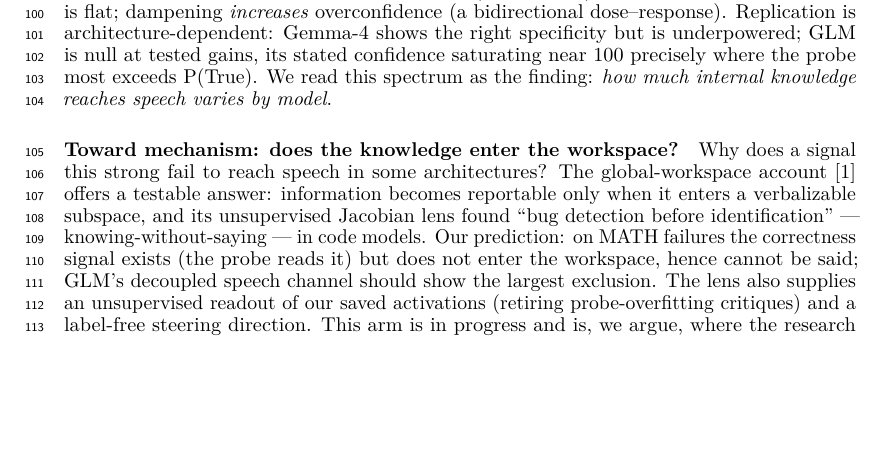
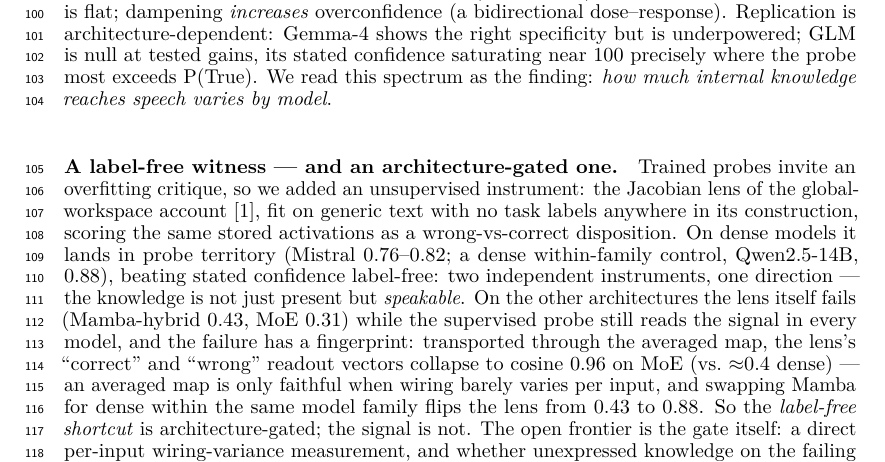
Before and after one commit to RenaissancePhilanthropy/geometry-diagram-generator, a LaTeX paper (paper/workshop_combined.tex): part of page 3 of 4, cut so that both start at the same text, the shorter picture padded with empty space. Compiled offline with LuaLaTeX.

Commit message:
paper: mechanism section upgraded from promissory note to E5/E6 results
The J-lens arm did run (lab notebook + EXPERIMENTS_SCRIPT E5/E6): the
label-free lens matches the probe on dense models (Mistral 0.76-0.82,
Qwen2.5-14B control 0.88) and fails on Mamba/MoE with the cosine-collapse
fingerprint (0.96 MoE vs ~0.4 dense); same-family Mamba->dense swap flips
0.43->0.88. Paper now closes on 'the label-free shortcut is architecture-
gated; the signal is not', with the per-input wiring-variance run and
speakable-vs-suppressed as the named open items. Still 4pp total.

Co-Authored-By: Claude Fable 5 <noreply@anthropic.com>

```diff
--- a/paper/workshop_combined.tex
+++ b/paper/workshop_combined.tex
@@ -121,12 +121,12 @@ On Mistral $\times$ MATH, as gain increases ($1\to2\to4$), stated confidence on
 Replication is architecture-dependent: Gemma-4 shows the right specificity but is underpowered; GLM is null at tested gains, its stated confidence saturating near 100 precisely where the probe most exceeds P(True).
 We read this spectrum as the finding: \emph{how much internal knowledge reaches speech varies by model}.
 
-\paragraph{Toward mechanism: does the knowledge enter the workspace?}
-Why does a signal this strong fail to reach speech in some architectures?
-The global-workspace account \citep{anthropic2026workspace} offers a testable answer: information becomes reportable only when it enters a verbalizable subspace, and its unsupervised Jacobian lens found ``bug detection before identification'' --- knowing-without-saying --- in code models.
-Our prediction: on MATH failures the correctness signal exists (the probe reads it) but does not enter the workspace, hence cannot be said; GLM's decoupled speech channel should show the largest exclusion.
-The lens also supplies an unsupervised readout of our saved activations (retiring probe-overfitting critiques) and a label-free steering direction.
-This arm is in progress and is, we argue, where the research frontier sits: not \emph{whether} models know, but \emph{what gates the knowing from the saying}.
+\paragraph{A label-free witness --- and an architecture-gated one.}
+Trained probes invite an overfitting critique, so we added an unsupervised instrument: the Jacobian lens of the global-workspace account \citep{anthropic2026workspace}, fit on generic text with no task labels anywhere in its construction, scoring the same stored activations as a wrong-vs-correct disposition.
+On dense models it lands in probe territory (Mistral 0.76--0.82; a dense within-family control, Qwen2.5-14B, 0.88), beating stated confidence label-free: two independent instruments, one direction --- the knowledge is not just present but \emph{speakable}.
+On the other architectures the lens itself fails (Mamba-hybrid 0.43, MoE 0.31) while the supervised probe still reads the signal in every model, and the failure has a fingerprint: transported through the averaged map, the lens's ``correct'' and ``wrong'' readout vectors collapse to cosine $0.96$ on MoE (vs.\ ${\approx}0.4$ dense) --- an averaged map is only faithful when wiring barely varies per input, and swapping Mamba for dense within the same model family flips the lens from 0.43 to 0.88.
+So the \emph{label-free shortcut} is architecture-gated; the signal is not.
+The open frontier is the gate itself: a direct per-input wiring-variance measurement, and whether unexpressed knowledge on the failing architectures is speakable-but-suppressed or an access failure --- not \emph{whether} models know, but \emph{what gates the knowing from the saying}.
 
 \section{Discussion}
 \label{sec:discussion}
```
